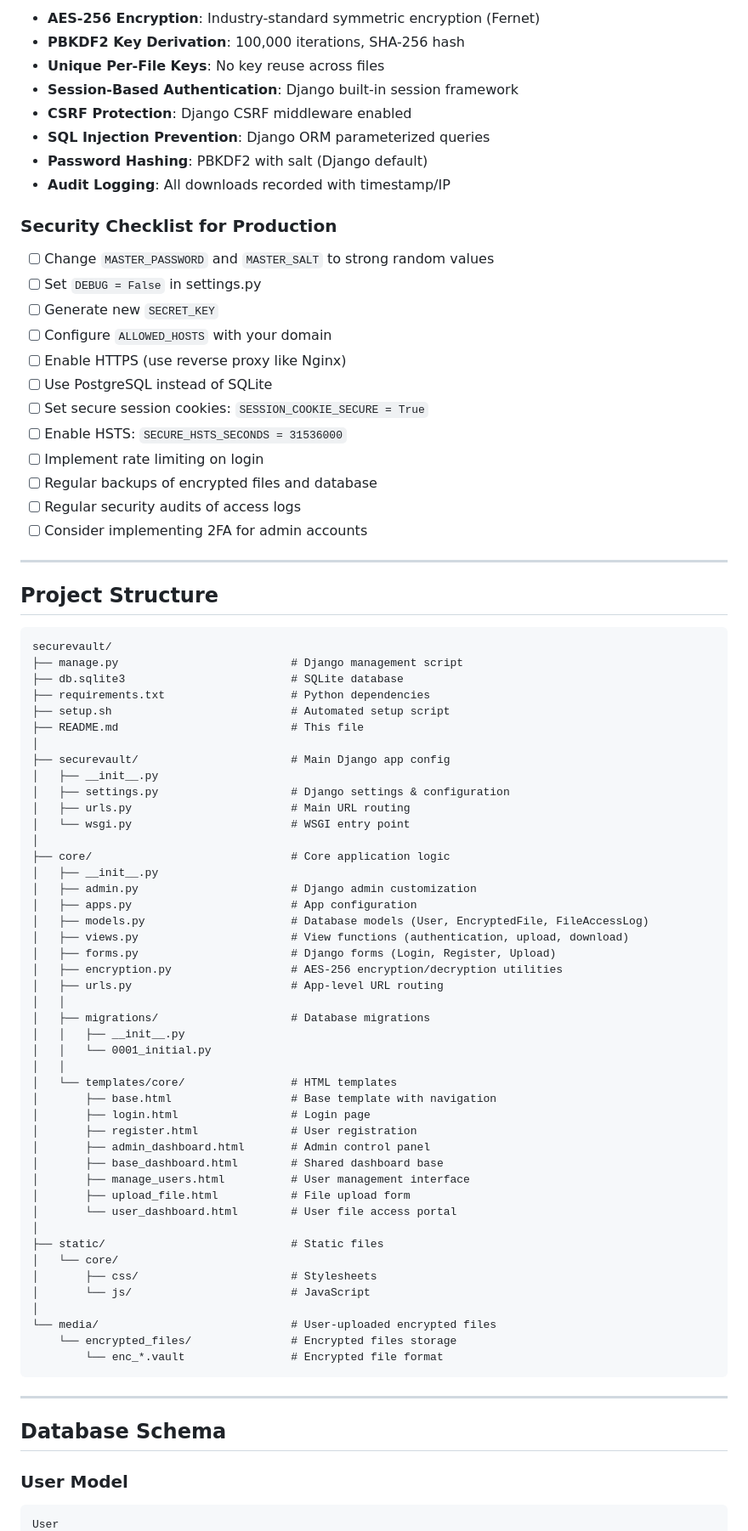
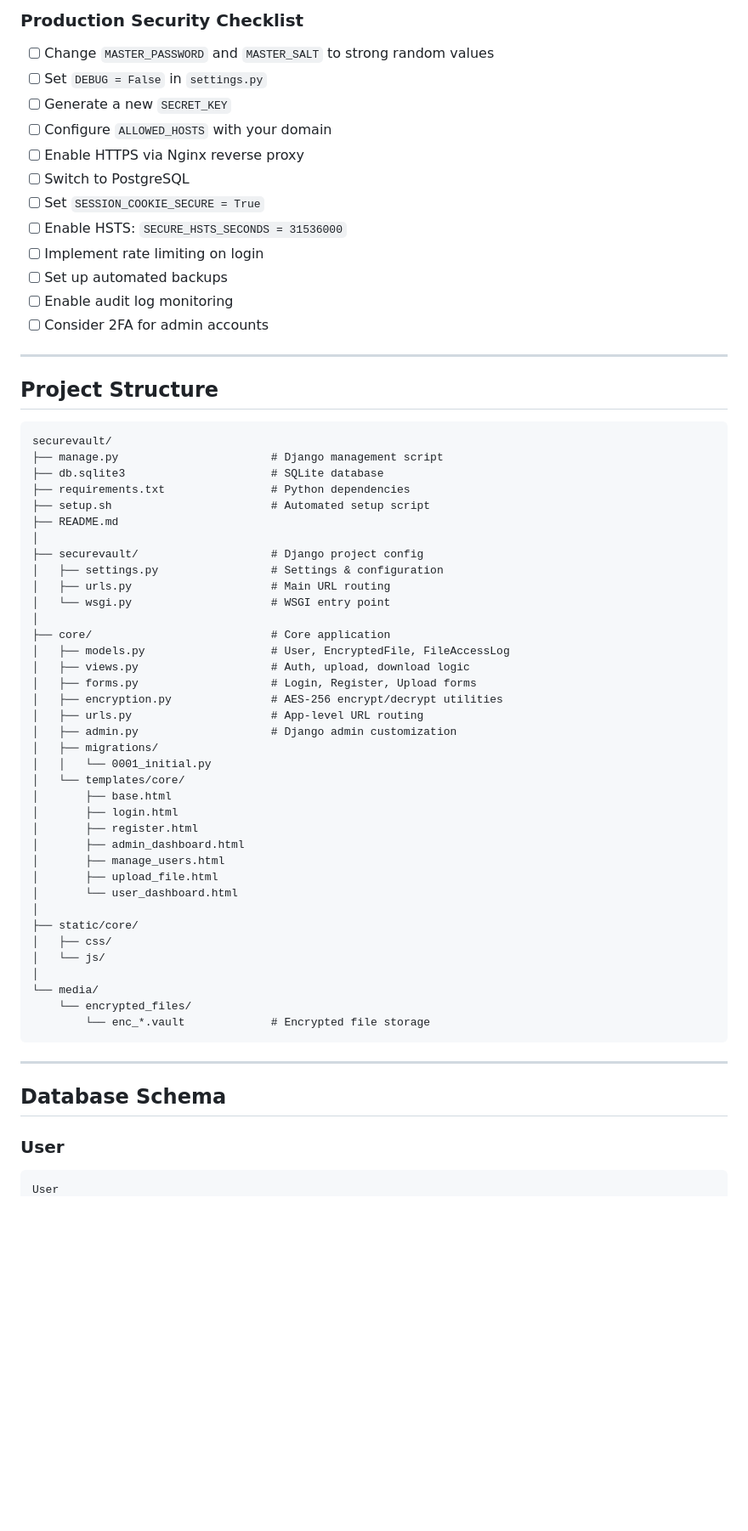
Before and after one commit to anim-michael-asante/SecureVault-Role-Based-Encrypted-File-Portal, a Markdown page: README.md, the part around one of its changes. Shown at 85% size. Drawn GitHub-style; blank space fills up the shorter version.

Commit message:
docs: update README with latest project documentation and formatting improvements

````diff
--- a/README.md
+++ b/README.md
@@ -378,27 +379,18 @@ Encrypted File + Encrypted File Key (from disk)
 
-- **AES-256 Encryption**: Industry-standard symmetric encryption (Fernet)
-- **PBKDF2 Key Derivation**: 100,000 iterations, SHA-256 hash
-- **Unique Per-File Keys**: No key reuse across files
-- **Session-Based Authentication**: Django built-in session framework
-- **CSRF Protection**: Django CSRF middleware enabled
-- **SQL Injection Prevention**: Django ORM parameterized queries
-- **Password Hashing**: PBKDF2 with salt (Django default)
-- **Audit Logging**: All downloads recorded with timestamp/IP
-
-### Security Checklist for Production
+### Production Security Checklist
 
 - [ ] Change `MASTER_PASSWORD` and `MASTER_SALT` to strong random values
-- [ ] Set `DEBUG = False` in settings.py
-- [ ] Generate new `SECRET_KEY`
+- [ ] Set `DEBUG = False` in `settings.py`
+- [ ] Generate a new `SECRET_KEY`
 - [ ] Configure `ALLOWED_HOSTS` with your domain
-- [ ] Enable HTTPS (use reverse proxy like Nginx)
-- [ ] Use PostgreSQL instead of SQLite
-- [ ] Set secure session cookies: `SESSION_COOKIE_SECURE = True`
+- [ ] Enable HTTPS via Nginx reverse proxy
+- [ ] Switch to PostgreSQL
+- [ ] Set `SESSION_COOKIE_SECURE = True`
 - [ ] Enable HSTS: `SECURE_HSTS_SECONDS = 31536000`
 - [ ] Implement rate limiting on login
-- [ ] Regular backups of encrypted files and database
-- [ ] Regular security audits of access logs
-- [ ] Consider implementing 2FA for admin accounts
+- [ ] Set up automated backups
+- [ ] Enable audit log monitoring
+- [ ] Consider 2FA for admin accounts
 
 ---
 
@@ -406,57 +398,49 @@ Encrypted File + Encrypted File Key (from disk)
 
 ```
 securevault/
-├── manage.py                          # Django management script
-├── db.sqlite3                         # SQLite database
-├── requirements.txt                   # Python dependencies
-├── setup.sh                           # Automated setup script
-├── README.md                          # This file
+├── manage.py                       # Django management script
+├── db.sqlite3                      # SQLite database
+├── requirements.txt                # Python dependencies
+├── setup.sh                        # Automated setup script
+├── README.md
 │
-├── securevault/                       # Main Django app config
-│   ├── __init__.py
-│   ├── settings.py                    # Django settings & configuration
-│   ├── urls.py                        # Main URL routing
-│   └── wsgi.py                        # WSGI entry point
+├── securevault/                    # Django project config
+│   ├── settings.py                 # Settings & configuration
+│   ├── urls.py                     # Main URL routing
+│   └── wsgi.py                     # WSGI entry point
 │
-├── core/                              # Core application logic
-│   ├── __init__.py
-│   ├── admin.py                       # Django admin customization
-│   ├── apps.py                        # App configuration
-│   ├── models.py                      # Database models (User, EncryptedFile, FileAccessLog)
-│   ├── views.py                       # View functions (authentication, upload, download)
-│   ├── forms.py                       # Django forms (Login, Register, Upload)
-│   ├── encryption.py                  # AES-256 encryption/decryption utilities
-│   ├── urls.py                        # App-level URL routing
-│   │
-│   ├── migrations/                    # Database migrations
-│   │   ├── __init__.py
+├── core/                           # Core application
+│   ├── models.py                   # User, EncryptedFile, FileAccessLog
+│   ├── views.py                    # Auth, upload, download logic
+│   ├── forms.py                    # Login, Register, Upload forms
+│   ├── encryption.py               # AES-256 encrypt/decrypt utilities
+│   ├── urls.py                     # App-level URL routing
+│   ├── admin.py                    # Django admin customization
+│   ├── migrations/
 │   │   └── 0001_initial.py
-│   │
-│   └── templates/core/                # HTML templates
-│       ├── base.html                  # Base template with navigation
-│       ├── login.html                 # Login page
-│       ├── register.html              # User registration
-│       ├── admin_dashboard.html       # Admin control panel
-│       ├── base_dashboard.html        # Shared dashboard base
-│       ├── manage_users.html          # User management interface
-│       ├── upload_file.html           # File upload form
-│       └── user_dashboard.html        # User file access portal
+│   └── templates/core/
+│       ├── base.html
+│       ├── login.html
+│       ├── register.html
+│       ├── admin_dashboard.html
+│       ├── manage_users.html
+│       ├── upload_file.html
+│       └── user_dashboard.html
 │
-├── static/                            # Static files
-│   └── core/
-│       ├── css/                       # Stylesheets
-│       └── js/                        # JavaScript
+├── static/core/
+│   ├── css/
+│   └── js/
 │
-└── media/                             # User-uploaded encrypted files
-    └── encrypted_files/               # Encrypted files storage
-        └── enc_*.vault                # Encrypted file format
+└── media/
+    └── encrypted_files/
+        └── enc_*.vault             # Encrypted file storage
 ```
 
 ---
 
 ## Database Schema
 
-### User Model
+### User
 
 ```
 User
````
Also changed, not shown: other parts of README.md (+247 -352 lines).
